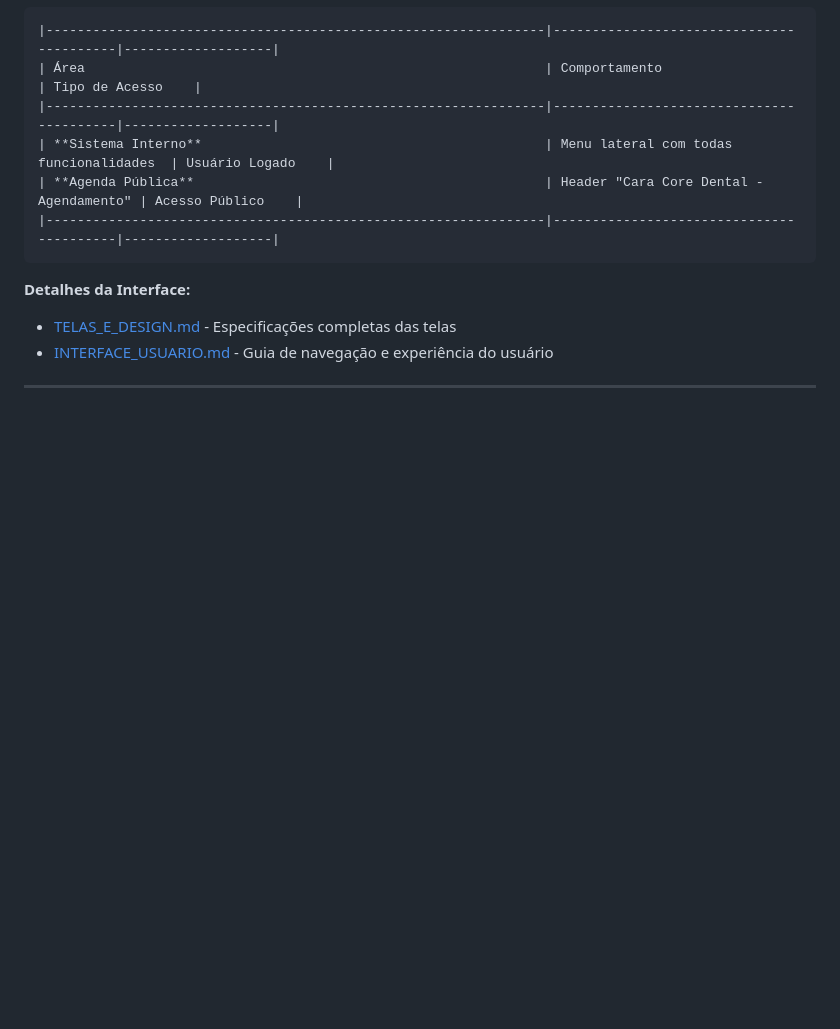
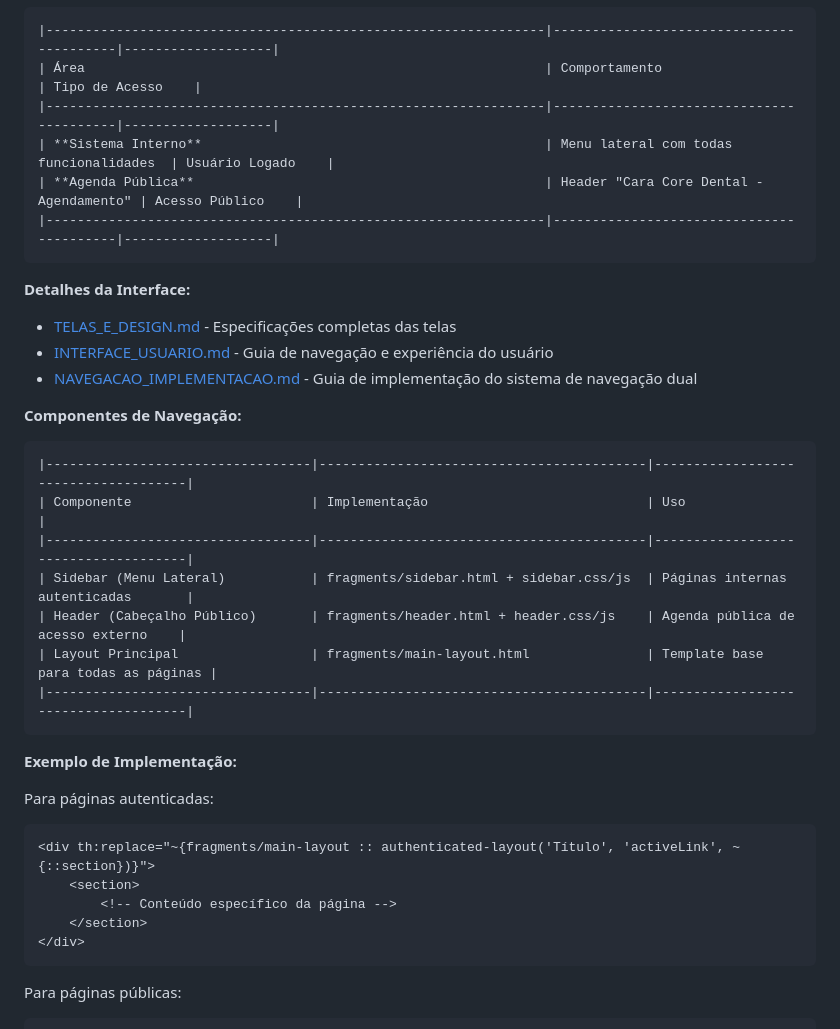
Before and after one commit to chmulato/caracore-dental, a Markdown page: doc/INDEX.md, the part around the change printed below. Drawn GitHub-style; blank space fills up the shorter version.

````diff
--- a/doc/INDEX.md
+++ b/doc/INDEX.md
@@ -86,3 +86,31 @@ Este diretório contém toda a documentação técnica, estratégica e operacion
 
 - [TELAS_E_DESIGN.md](tech/TELAS_E_DESIGN.md) - Especificações completas das telas
 - [INTERFACE_USUARIO.md](INTERFACE_USUARIO.md) - Guia de navegação e experiência do usuário
+- [NAVEGACAO_IMPLEMENTACAO.md](NAVEGACAO_IMPLEMENTACAO.md) - Guia de implementação do sistema de navegação dual
+
+**Componentes de Navegação:**
+
+```markdown
+|----------------------------------|------------------------------------------|-------------------------------------|
+| Componente                       | Implementação                            | Uso                                 |
+|----------------------------------|------------------------------------------|-------------------------------------|
+| Sidebar (Menu Lateral)           | fragments/sidebar.html + sidebar.css/js  | Páginas internas autenticadas       |
+| Header (Cabeçalho Público)       | fragments/header.html + header.css/js    | Agenda pública de acesso externo    |
+| Layout Principal                 | fragments/main-layout.html               | Template base para todas as páginas |
+|----------------------------------|------------------------------------------|-------------------------------------|
+```
+
+**Exemplo de Implementação:**
+
+Para páginas autenticadas:
+
+```html
+<div th:replace="~{fragments/main-layout :: authenticated-layout('Título', 'activeLink', ~{::section})}">
+    <section>
+        <!-- Conteúdo específico da página -->
+    </section>
+</div>
+```
+
+Para páginas públicas:
+
````
Also changed, not shown: other parts of doc/INDEX.md (+60 -2 lines), doc/NAVEGACAO_IMPLEMENTACAO.md (added, +138 -0 lines).
